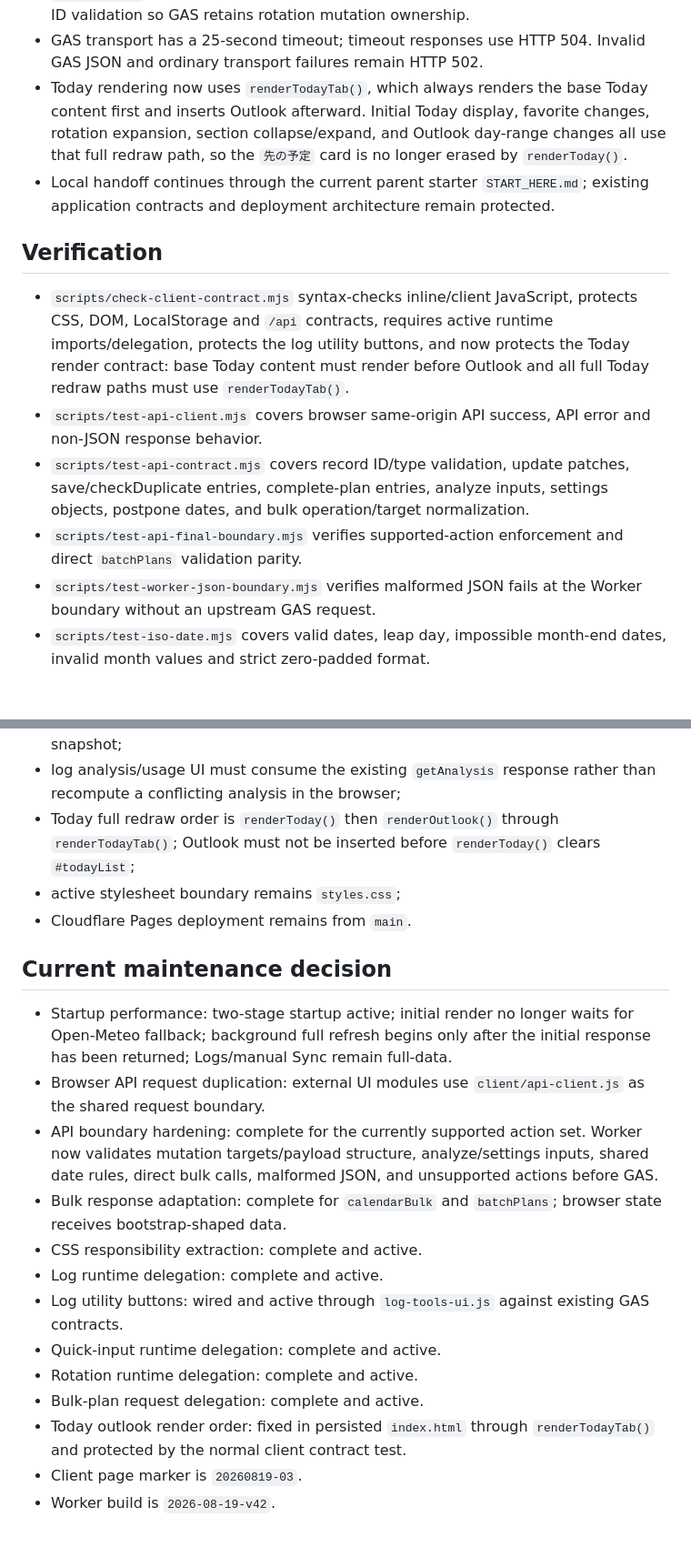
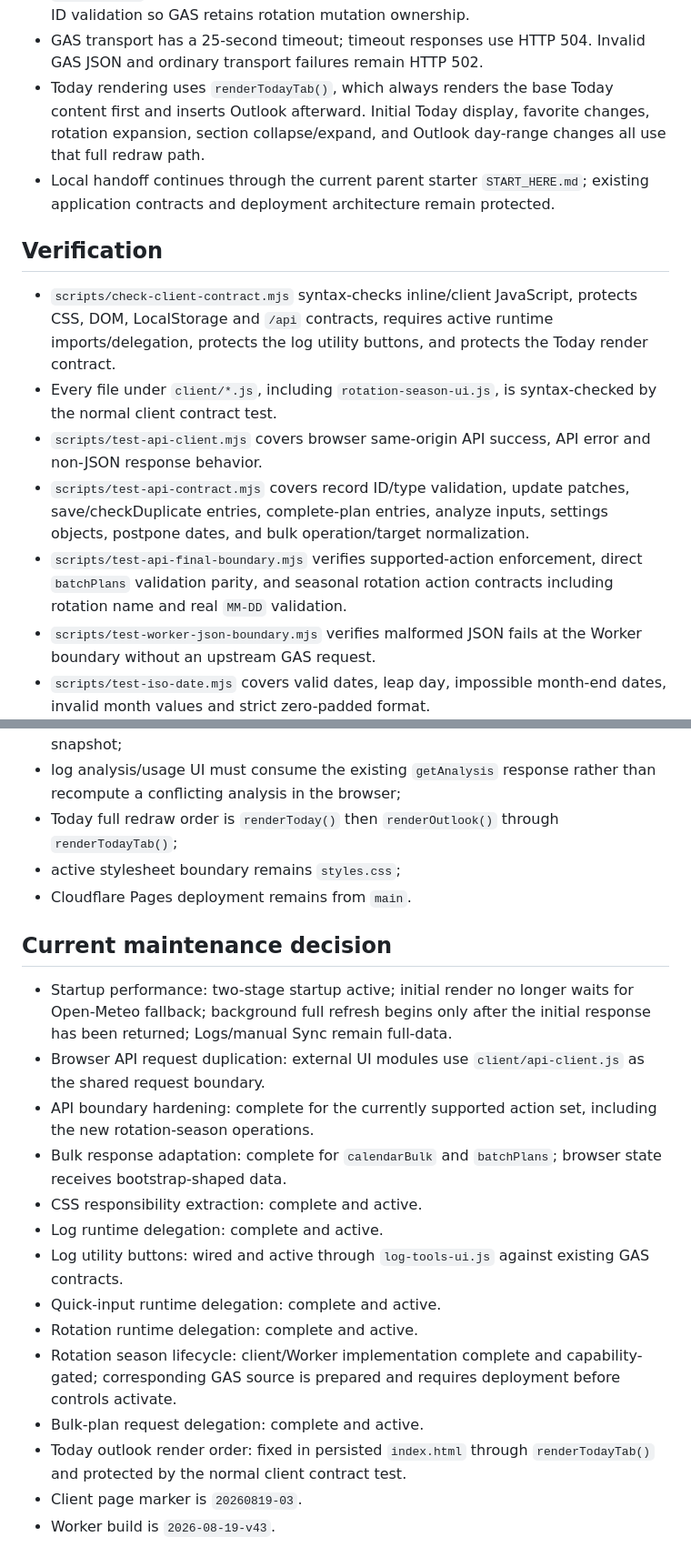
Before and after one commit to S-e-cmd/plant-diary, a Markdown page: docs/PROJECT_STATUS.md, 2 parts joined by grey strips. Shown at 91% size. Rendered like a GitHub page; blank space fills up the shorter version.

Commit message:
Document rotation season lifecycle

```diff
--- a/docs/PROJECT_STATUS.md
+++ b/docs/PROJECT_STATUS.md
@@ -39,15 +43,16 @@ Worker build marker: `2026-08-19-v42`
 - Worker/GAS transport responsibilities remain split. Browser aliases normalize to GAS action names at the Worker boundary while GAS retains spreadsheet mutation ownership.
 - `skipRotation` remains distinct from ordinary cancellation and passes through after ID validation so GAS retains rotation mutation ownership.
 - GAS transport has a 25-second timeout; timeout responses use HTTP 504. Invalid GAS JSON and ordinary transport failures remain HTTP 502.
-- Today rendering now uses `renderTodayTab()`, which always renders the base Today content first and inserts Outlook afterward. Initial Today display, favorite changes, rotation expansion, section collapse/expand, and Outlook day-range changes all use that full redraw path, so the `先の予定` card is no longer erased by `renderToday()`.
+- Today rendering uses `renderTodayTab()`, which always renders the base Today content first and inserts Outlook afterward. Initial Today display, favorite changes, rotation expansion, section collapse/expand, and Outlook day-range changes all use that full redraw path.
 - Local handoff continues through the current parent starter `START_HERE.md`; existing application contracts and deployment architecture remain protected.
 
 ## Verification
 
-- `scripts/check-client-contract.mjs` syntax-checks inline/client JavaScript, protects CSS, DOM, LocalStorage and `/api` contracts, requires active runtime imports/delegation, protects the log utility buttons, and now protects the Today render contract: base Today content must render before Outlook and all full Today redraw paths must use `renderTodayTab()`.
+- `scripts/check-client-contract.mjs` syntax-checks inline/client JavaScript, protects CSS, DOM, LocalStorage and `/api` contracts, requires active runtime imports/delegation, protects the log utility buttons, and protects the Today render contract.
+- Every file under `client/*.js`, including `rotation-season-ui.js`, is syntax-checked by the normal client contract test.
 - `scripts/test-api-client.mjs` covers browser same-origin API success, API error and non-JSON response behavior.
 - `scripts/test-api-contract.mjs` covers record ID/type validation, update patches, save/checkDuplicate entries, complete-plan entries, analyze inputs, settings objects, postpone dates, and bulk operation/target normalization.
-- `scripts/test-api-final-boundary.mjs` verifies supported-action enforcement and direct `batchPlans` validation parity.
+- `scripts/test-api-final-boundary.mjs` verifies supported-action enforcement, direct `batchPlans` validation parity, and seasonal rotation action contracts including rotation name and real `MM-DD` validation.
 - `scripts/test-worker-json-boundary.mjs` verifies malformed JSON fails at the Worker boundary without an upstream GAS request.
 - `scripts/test-iso-date.mjs` covers valid dates, leap day, impossible month-end dates, invalid month values and strict zero-padded format.
 - `scripts/check-shared-contract.mjs` requires client bulk-plan validation and Worker API validation to import `shared/iso-date.js` and rejects reintroduction of local date validation.
@@ -89,7 +100,7 @@ Worker build marker: `2026-08-19-v42`
 - background full bootstrap must refresh `weather`, `forecasts`, and `forecastHourly` before the normal application bootstrap render runs;
 - deleted-record UI must use full bootstrap data rather than the partial startup snapshot;
 - log analysis/usage UI must consume the existing `getAnalysis` response rather than recompute a conflicting analysis in the browser;
-- Today full redraw order is `renderToday()` then `renderOutlook()` through `renderTodayTab()`; Outlook must not be inserted before `renderToday()` clears `#todayList`;
+- Today full redraw order is `renderToday()` then `renderOutlook()` through `renderTodayTab()`;
 - active stylesheet boundary remains `styles.css`;
 - Cloudflare Pages deployment remains from `main`.
 
@@ -97,14 +108,15 @@ Worker build marker: `2026-08-19-v42`
 
 - Startup performance: two-stage startup active; initial render no longer waits for Open-Meteo fallback; background full refresh begins only after the initial response has been returned; Logs/manual Sync remain full-data.
 - Browser API request duplication: external UI modules use `client/api-client.js` as the shared request boundary.
-- API boundary hardening: complete for the currently supported action set. Worker now validates mutation targets/payload structure, analyze/settings inputs, shared date rules, direct bulk calls, malformed JSON, and unsupported actions before GAS.
+- API boundary hardening: complete for the currently supported action set, including the new rotation-season operations.
 - Bulk response adaptation: complete for `calendarBulk` and `batchPlans`; browser state receives bootstrap-shaped data.
 - CSS responsibility extraction: complete and active.
 - Log runtime delegation: complete and active.
 - Log utility buttons: wired and active through `log-tools-ui.js` against existing GAS contracts.
 - Quick-input runtime delegation: complete and active.
 - Rotation runtime delegation: complete and active.
+- Rotation season lifecycle: client/Worker implementation complete and capability-gated; corresponding GAS source is prepared and requires deployment before controls activate.
 - Bulk-plan request delegation: complete and active.
 - Today outlook render order: fixed in persisted `index.html` through `renderTodayTab()` and protected by the normal client contract test.
 - Client page marker is `20260819-03`.
-- Worker build is `2026-08-19-v42`.
+- Worker build is `2026-08-19-v43`.
```
Also changed, not shown: other parts of docs/PROJECT_STATUS.md (+14 -4 lines).
